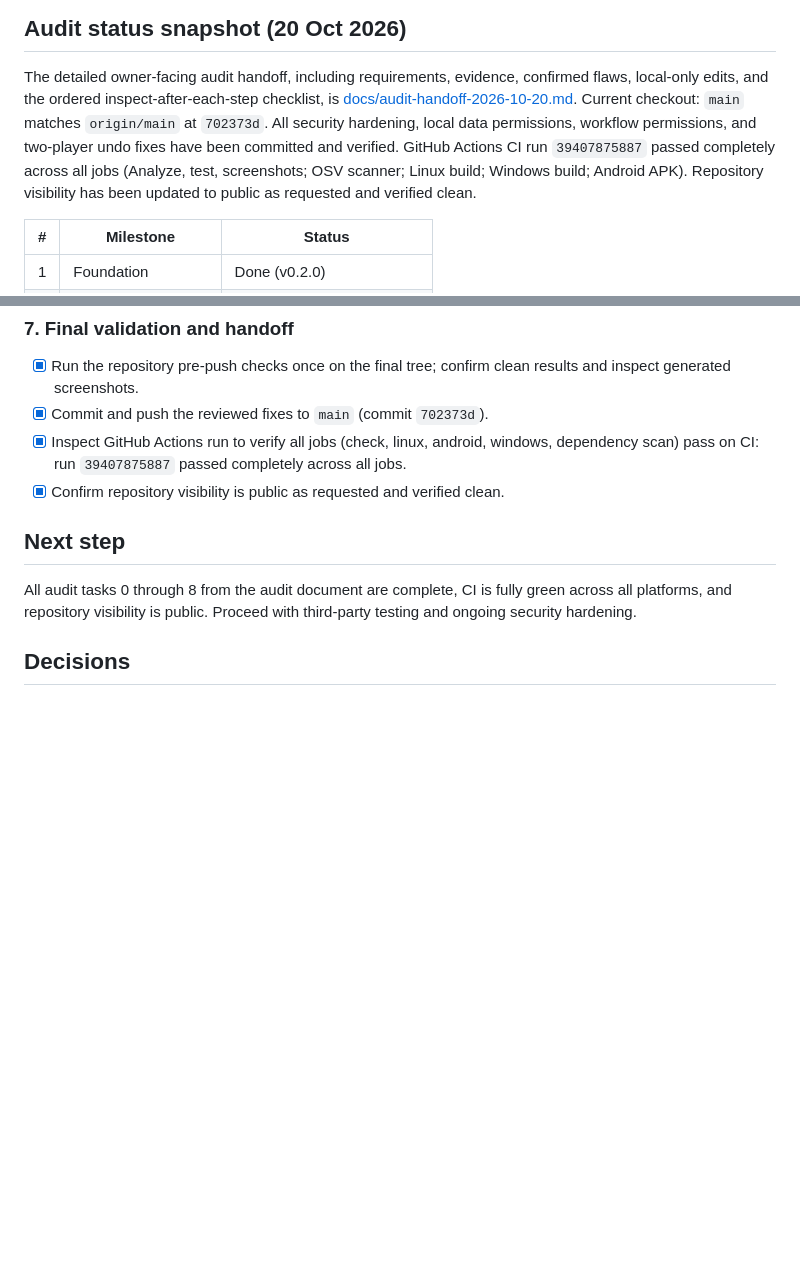
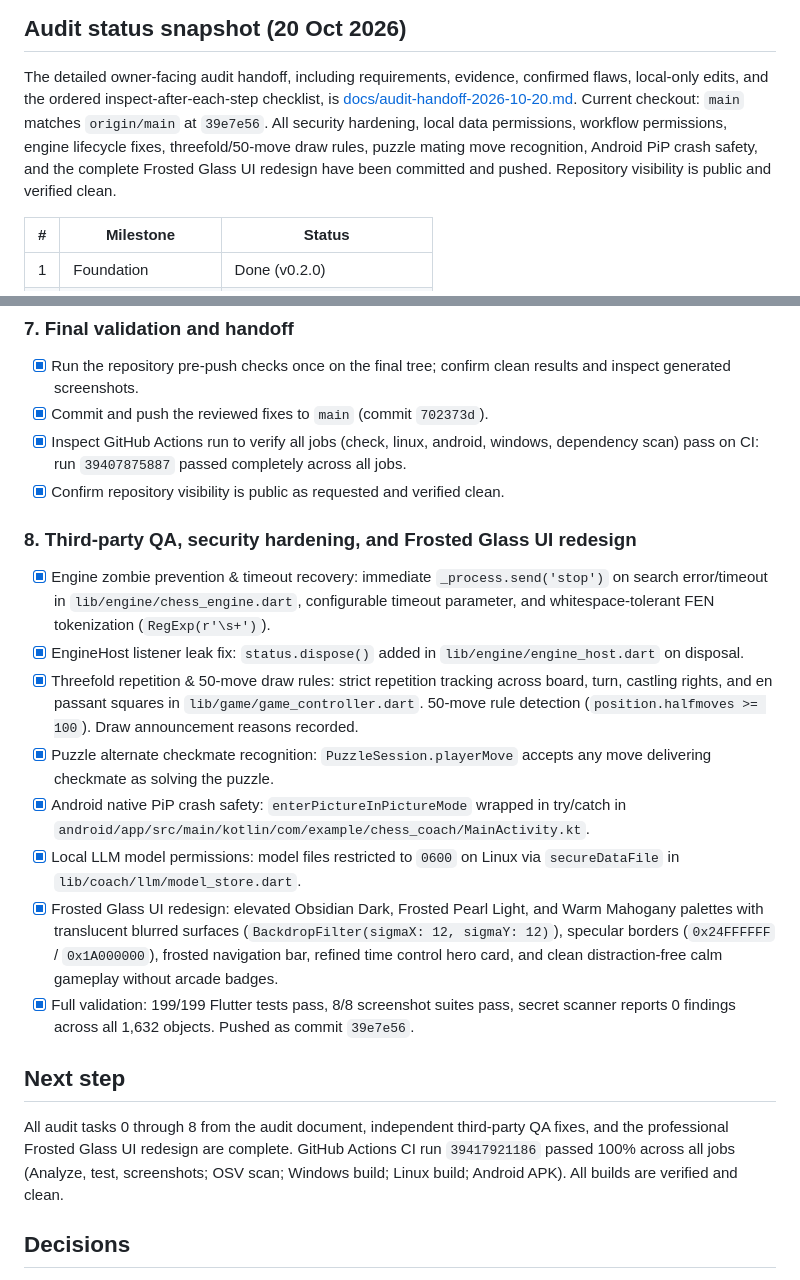
Before and after one commit to saad-rafeque/chess-coach, a Markdown page: PROGRESS.md, 2 parts joined by grey strips. Drawn GitHub-style; blank space fills up the shorter version.

Commit message:
docs: record third-party QA fixes, frosted glass redesign and passing CI

```diff
--- a/PROGRESS.md
+++ b/PROGRESS.md
@@ -4,10 +4,10 @@
 
 The detailed owner-facing audit handoff, including requirements, evidence, confirmed flaws, local-only edits, and
 the ordered inspect-after-each-step checklist, is [docs/audit-handoff-2026-10-20.md](docs/audit-handoff-2026-10-20.md).
-Current checkout: `main` matches `origin/main` at `702373d`. All security hardening, local data permissions,
-workflow permissions, and two-player undo fixes have been committed and verified. GitHub Actions CI run `39407875887`
-passed completely across all jobs (Analyze, test, screenshots; OSV scanner; Linux build; Windows build; Android APK).
-Repository visibility has been updated to public as requested and verified clean.
+Current checkout: `main` matches `origin/main` at `39e7e56`. All security hardening, local data permissions,
+workflow permissions, engine lifecycle fixes, threefold/50-move draw rules, puzzle mating move recognition,
+Android PiP crash safety, and the complete Frosted Glass UI redesign have been committed and pushed.
+Repository visibility is public and verified clean.
 
 | # | Milestone | Status |
 |---|---|---|
@@ -156,9 +156,19 @@ Work through these in order. A step is not complete until its inspection/check i
 - [x] Inspect GitHub Actions run to verify all jobs (check, linux, android, windows, dependency scan) pass on CI: run `39407875887` passed completely across all jobs.
 - [x] Confirm repository visibility is public as requested and verified clean.
 
+### 8. Third-party QA, security hardening, and Frosted Glass UI redesign
+- [x] Engine zombie prevention & timeout recovery: immediate `_process.send('stop')` on search error/timeout in `lib/engine/chess_engine.dart`, configurable timeout parameter, and whitespace-tolerant FEN tokenization (`RegExp(r'\s+')`).
+- [x] EngineHost listener leak fix: `status.dispose()` added in `lib/engine/engine_host.dart` on disposal.
+- [x] Threefold repetition & 50-move draw rules: strict repetition tracking across board, turn, castling rights, and en passant squares in `lib/game/game_controller.dart`. 50-move rule detection (`position.halfmoves >= 100`). Draw announcement reasons recorded.
+- [x] Puzzle alternate checkmate recognition: `PuzzleSession.playerMove` accepts any move delivering checkmate as solving the puzzle.
+- [x] Android native PiP crash safety: `enterPictureInPictureMode` wrapped in try/catch in `android/app/src/main/kotlin/com/example/chess_coach/MainActivity.kt`.
+- [x] Local LLM model permissions: model files restricted to `0600` on Linux via `secureDataFile` in `lib/coach/llm/model_store.dart`.
+- [x] Frosted Glass UI redesign: elevated Obsidian Dark, Frosted Pearl Light, and Warm Mahogany palettes with translucent blurred surfaces (`BackdropFilter(sigmaX: 12, sigmaY: 12)`), specular borders (`0x24FFFFFF` / `0x1A000000`), frosted navigation bar, refined time control hero card, and clean distraction-free calm gameplay without arcade badges.
+- [x] Full validation: 199/199 Flutter tests pass, 8/8 screenshot suites pass, secret scanner reports 0 findings across all 1,632 objects. Pushed as commit `39e7e56`.
+
 ## Next step
 
-All audit tasks 0 through 8 from the audit document are complete, CI is fully green across all platforms, and repository visibility is public. Proceed with third-party testing and ongoing security hardening.
+All audit tasks 0 through 8 from the audit document, independent third-party QA fixes, and the professional Frosted Glass UI redesign are complete. GitHub Actions CI run `39417921186` passed 100% across all jobs (Analyze, test, screenshots; OSV scan; Windows build; Linux build; Android APK). All builds are verified and clean.
 
 ## Decisions
 
```
